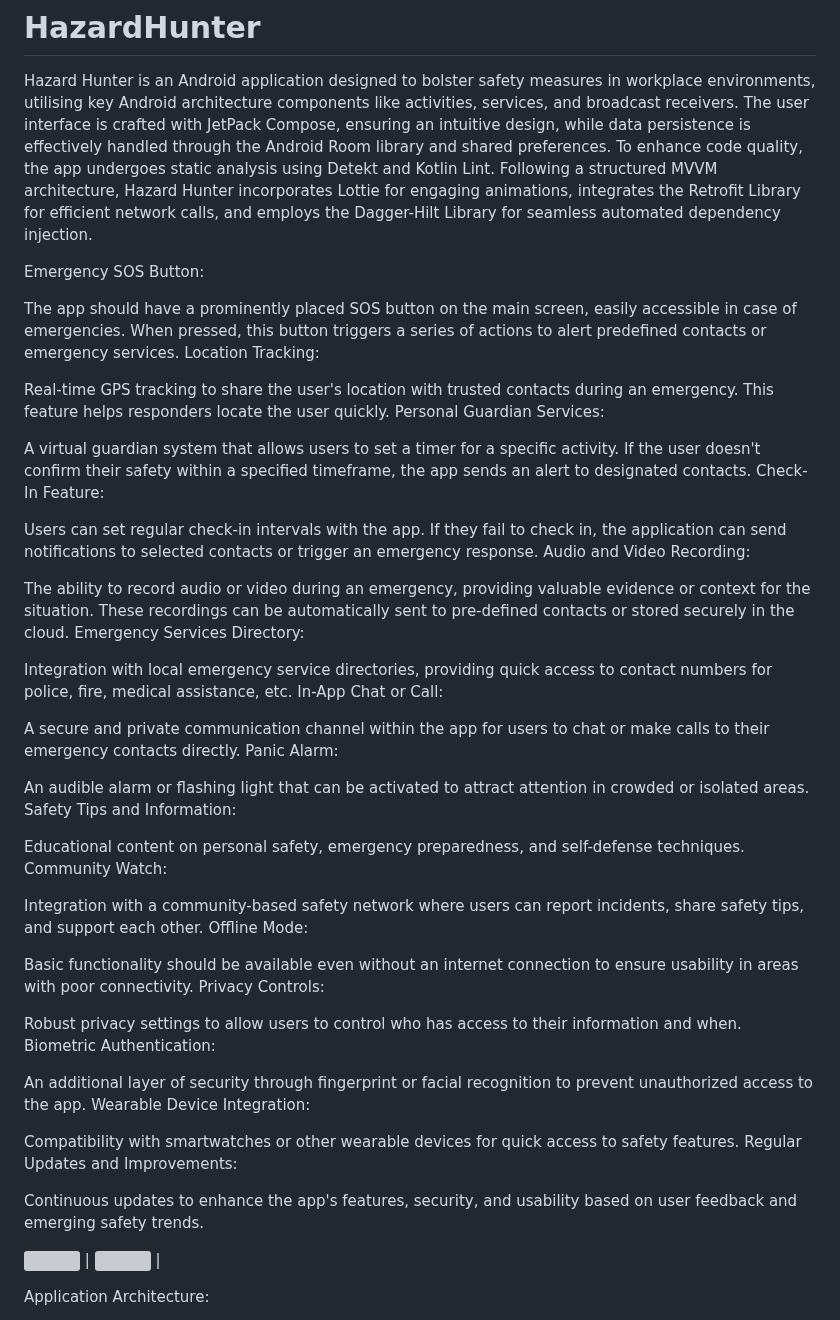
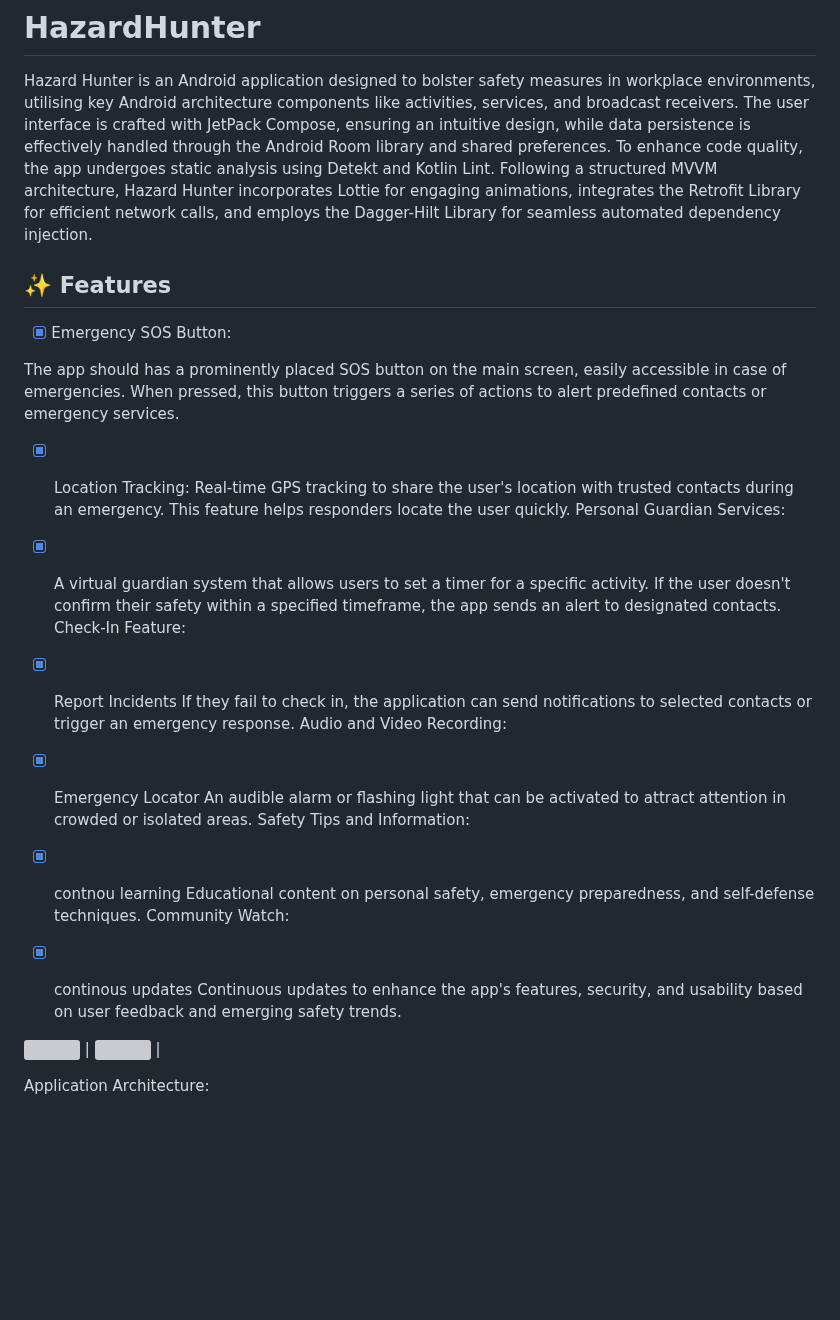
Before and after one commit to UduakUmanah10/HazardHunter, a Markdown page: README.md, the part around the change. Rendered like a GitHub page; blank space fills up the shorter version; grey boxes are pictures that could not be loaded.

```diff
--- a/README.md
+++ b/README.md
@@ -2,56 +2,32 @@
 
 Hazard Hunter is an Android application designed to bolster safety measures in workplace environments, utilising key Android architecture components like activities, services, and broadcast receivers. The user interface is crafted with JetPack Compose, ensuring an intuitive design, while data persistence is effectively handled through the Android Room library and shared preferences. To enhance code quality, the app undergoes static analysis using Detekt and Kotlin Lint. Following a structured MVVM architecture, Hazard Hunter incorporates Lottie for engaging animations, integrates the Retrofit Library for efficient network calls, and employs the Dagger-Hilt Library for seamless automated dependency injection.
 
+## ✨ Features
 
+- [x] Emergency SOS Button:
 
-Emergency SOS Button:
+The app should has a prominently placed SOS button on the main screen, easily accessible in case of emergencies. When pressed, this button triggers a series of actions to alert predefined contacts or emergency services.
 
-The app should have a prominently placed SOS button on the main screen, easily accessible in case of emergencies. When pressed, this button triggers a series of actions to alert predefined contacts or emergency services.
-Location Tracking:
-
+- [x] Location Tracking:
 Real-time GPS tracking to share the user's location with trusted contacts during an emergency. This feature helps responders locate the user quickly.
 Personal Guardian Services:
 
-A virtual guardian system that allows users to set a timer for a specific activity. If the user doesn't confirm their safety within a specified timeframe, the app sends an alert to designated contacts.
+- [x] A virtual guardian system that allows users to set a timer for a specific activity. If the user doesn't confirm their safety within a specified timeframe, the app sends an alert to designated contacts.
 Check-In Feature:
 
-Users can set regular check-in intervals with the app. If they fail to check in, the application can send notifications to selected contacts or trigger an emergency response.
-Audio and Video Recording:
+- [x] Report Incidents
+   If they fail to check in, the application can send notifications to selected contacts or trigger an emergency response. Audio and Video Recording:
 
-The ability to record audio or video during an emergency, providing valuable evidence or context for the situation. These recordings can be automatically sent to pre-defined contacts or stored securely in the cloud.
-Emergency Services Directory:
-
-Integration with local emergency service directories, providing quick access to contact numbers for police, fire, medical assistance, etc.
-In-App Chat or Call:
-
-A secure and private communication channel within the app for users to chat or make calls to their emergency contacts directly.
-Panic Alarm:
-
+- [x] Emergency Locator
 An audible alarm or flashing light that can be activated to attract attention in crowded or isolated areas.
 Safety Tips and Information:
 
+- [x] contnou learning
 Educational content on personal safety, emergency preparedness, and self-defense techniques.
 Community Watch:
 
-Integration with a community-based safety network where users can report incidents, share safety tips, and support each other.
-Offline Mode:
-
-Basic functionality should be available even without an internet connection to ensure usability in areas with poor connectivity.
-Privacy Controls:
-
-Robust privacy settings to allow users to control who has access to their information and when.
-Biometric Authentication:
-
-An additional layer of security through fingerprint or facial recognition to prevent unauthorized access to the app.
-Wearable Device Integration:
-
-Compatibility with smartwatches or other wearable devices for quick access to safety features.
-Regular Updates and Improvements:
-
+- [x] continous updates
 Continuous updates to enhance the app's features, security, and usability based on user feedback and emerging safety trends.
-
-
-
 
 
 
```
